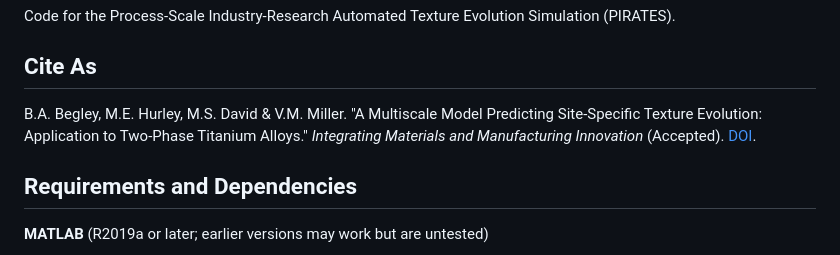
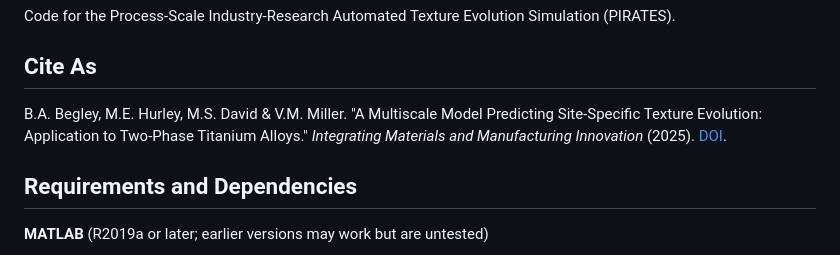
Before and after one commit to MONSTERgroup/PIRATES, a Markdown page: README.md, the part around the change. Rendered like a GitHub page.

Commit message:
Update citation in README.md
Add the publication year to the recommended citation, now that I know what the official publication date is.

```diff
--- a/README.md
+++ b/README.md
@@ -3,7 +3,7 @@ Code for the Process-Scale Industry-Research Automated Texture Evolution Simulat
 
 
 ## Cite As
-B.A. Begley, M.E. Hurley, M.S. David & V.M. Miller. "A Multiscale Model Predicting Site-Specific Texture Evolution: Application to Two-Phase Titanium Alloys." *Integrating Materials and Manufacturing Innovation* (Accepted). [DOI](https://doi.org/https://doi.org/10.1007/s40192-025-00433-2).
+B.A. Begley, M.E. Hurley, M.S. David & V.M. Miller. "A Multiscale Model Predicting Site-Specific Texture Evolution: Application to Two-Phase Titanium Alloys." *Integrating Materials and Manufacturing Innovation* (2025). [DOI](https://doi.org/https://doi.org/10.1007/s40192-025-00433-2).
 
 ## Requirements and Dependencies
 
```
